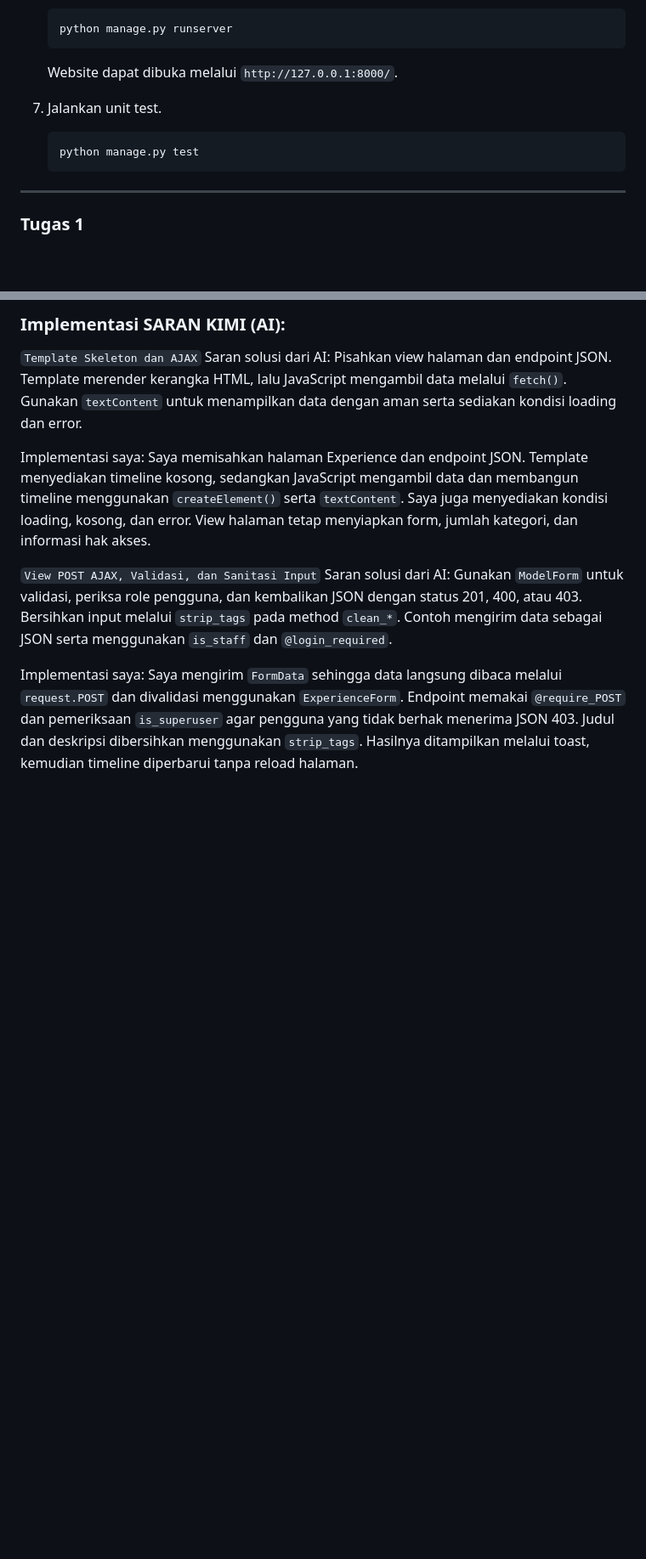
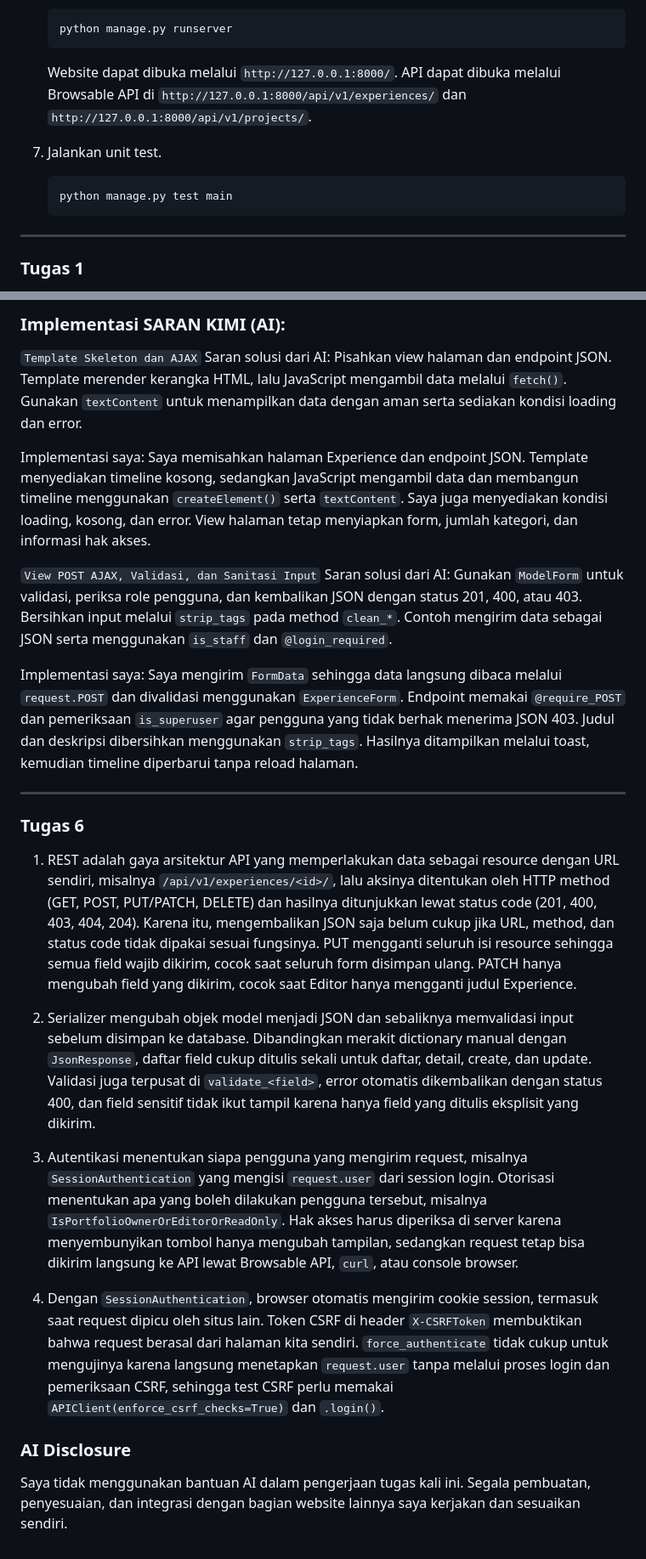
Before and after one commit to zalfredz/myportofolio, a Markdown page: README.md, 2 parts joined by grey strips. Shown at 85% size. Drawn GitHub-style; blank space fills up the shorter version.

Commit message:
docs: Jawab pertanyaan reflektif + AI Disclosure

````diff
--- a/README.md
+++ b/README.md
@@ -46,12 +46,12 @@ MyPortofolio adalah website portofolio pribadi berbasis Django yang menggunakan
    python manage.py runserver
    ```
 
-   Website dapat dibuka melalui `http://127.0.0.1:8000/`.
+   Website dapat dibuka melalui `http://127.0.0.1:8000/`. API dapat dibuka melalui Browsable API di `http://127.0.0.1:8000/api/v1/experiences/` dan `http://127.0.0.1:8000/api/v1/projects/`.
 
 7. Jalankan unit test.
 
    ```powershell
-   python manage.py test
+   python manage.py test main
    ```
 
 ---
@@ -186,3 +186,18 @@ Gunakan `ModelForm` untuk validasi, periksa role pengguna, dan kembalikan JSON d
 
 Implementasi saya:
 Saya mengirim `FormData` sehingga data langsung dibaca melalui `request.POST` dan divalidasi menggunakan `ExperienceForm`. Endpoint memakai `@require_POST` dan pemeriksaan `is_superuser` agar pengguna yang tidak berhak menerima JSON 403. Judul dan deskripsi dibersihkan menggunakan `strip_tags`. Hasilnya ditampilkan melalui toast, kemudian timeline diperbarui tanpa reload halaman.
+
+---
+
+### Tugas 6
+
+1. REST adalah gaya arsitektur API yang memperlakukan data sebagai resource dengan URL sendiri, misalnya `/api/v1/experiences/<id>/`, lalu aksinya ditentukan oleh HTTP method (GET, POST, PUT/PATCH, DELETE) dan hasilnya ditunjukkan lewat status code (201, 400, 403, 404, 204). Karena itu, mengembalikan JSON saja belum cukup jika URL, method, dan status code tidak dipakai sesuai fungsinya. PUT mengganti seluruh isi resource sehingga semua field wajib dikirim, cocok saat seluruh form disimpan ulang. PATCH hanya mengubah field yang dikirim, cocok saat Editor hanya mengganti judul Experience.
+
+2. Serializer mengubah objek model menjadi JSON dan sebaliknya memvalidasi input sebelum disimpan ke database. Dibandingkan merakit dictionary manual dengan `JsonResponse`, daftar field cukup ditulis sekali untuk daftar, detail, create, dan update. Validasi juga terpusat di `validate_<field>`, error otomatis dikembalikan dengan status 400, dan field sensitif tidak ikut tampil karena hanya field yang ditulis eksplisit yang dikirim.
+
+3. Autentikasi menentukan siapa pengguna yang mengirim request, misalnya `SessionAuthentication` yang mengisi `request.user` dari session login. Otorisasi menentukan apa yang boleh dilakukan pengguna tersebut, misalnya `IsPortfolioOwnerOrEditorOrReadOnly`. Hak akses harus diperiksa di server karena menyembunyikan tombol hanya mengubah tampilan, sedangkan request tetap bisa dikirim langsung ke API lewat Browsable API, `curl`, atau console browser.
+
+4. Dengan `SessionAuthentication`, browser otomatis mengirim cookie session, termasuk saat request dipicu oleh situs lain. Token CSRF di header `X-CSRFToken` membuktikan bahwa request berasal dari halaman kita sendiri. `force_authenticate` tidak cukup untuk mengujinya karena langsung menetapkan `request.user` tanpa melalui proses login dan pemeriksaan CSRF, sehingga test CSRF perlu memakai `APIClient(enforce_csrf_checks=True)` dan `.login()`.
+
+### AI Disclosure
+Saya tidak menggunakan bantuan AI dalam pengerjaan tugas kali ini. Segala pembuatan, penyesuaian, dan integrasi dengan bagian website lainnya saya kerjakan dan sesuaikan sendiri.
````
Also changed, not shown: other parts of README.md (+1 -1 lines).
